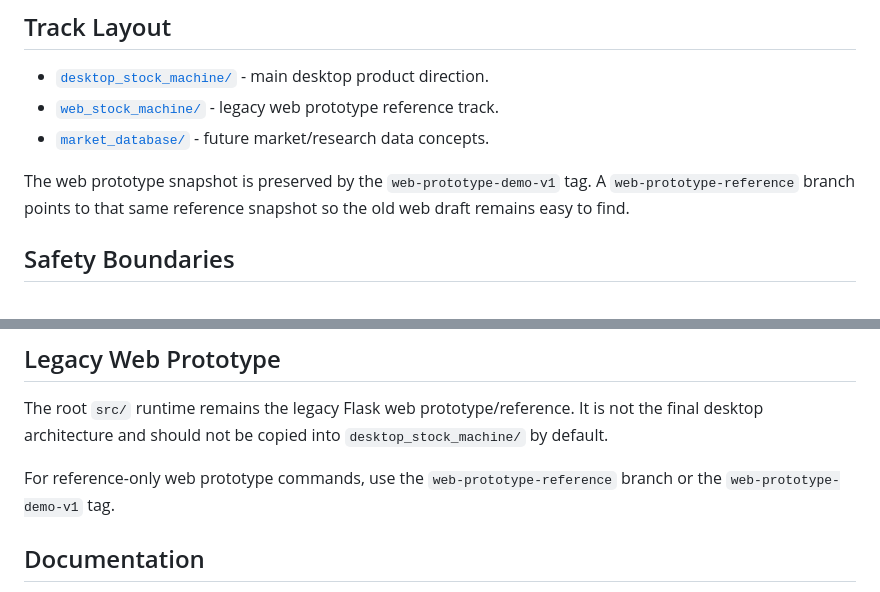
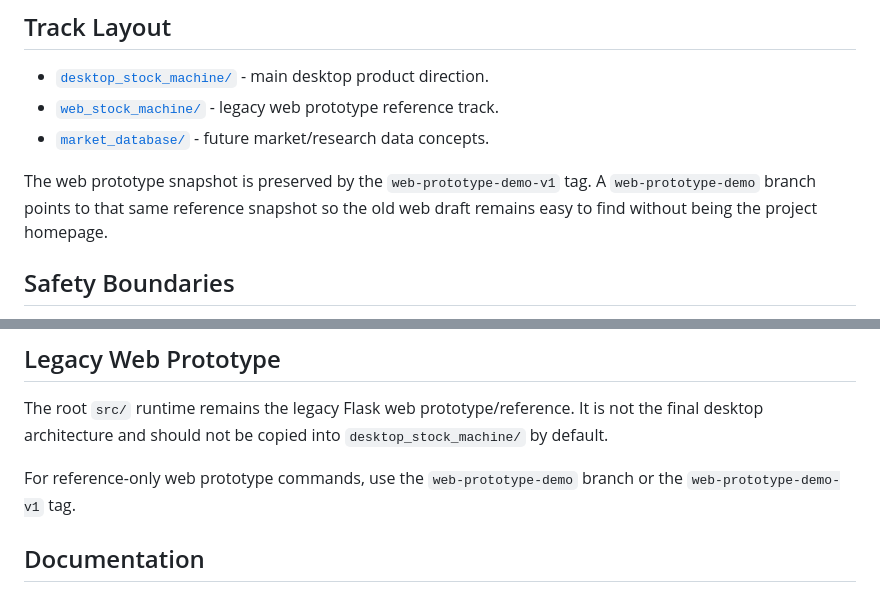
Before and after one commit to fulfill1130/local-stock-journal, a Markdown page: README.md, 2 parts joined by grey strips. GitHub-like rendering.

Commit message:
Clarify web prototype demo branch

```diff
--- a/README.md
+++ b/README.md
@@ -61,8 +61,8 @@ no backend calls, and no file writes.
 - [`market_database/`](market_database/) - future market/research data concepts.
 
 The web prototype snapshot is preserved by the `web-prototype-demo-v1` tag. A
-`web-prototype-reference` branch points to that same reference snapshot so the
-old web draft remains easy to find.
+`web-prototype-demo` branch points to that same reference snapshot so the old
+web draft remains easy to find without being the project homepage.
 
 ## Safety Boundaries
 
@@ -88,8 +88,8 @@ The root `src/` runtime remains the legacy Flask web prototype/reference. It is
 not the final desktop architecture and should not be copied into
 `desktop_stock_machine/` by default.
 
-For reference-only web prototype commands, use the `web-prototype-reference`
-branch or the `web-prototype-demo-v1` tag.
+For reference-only web prototype commands, use the `web-prototype-demo` branch
+or the `web-prototype-demo-v1` tag.
 
 ## Documentation
 
```
